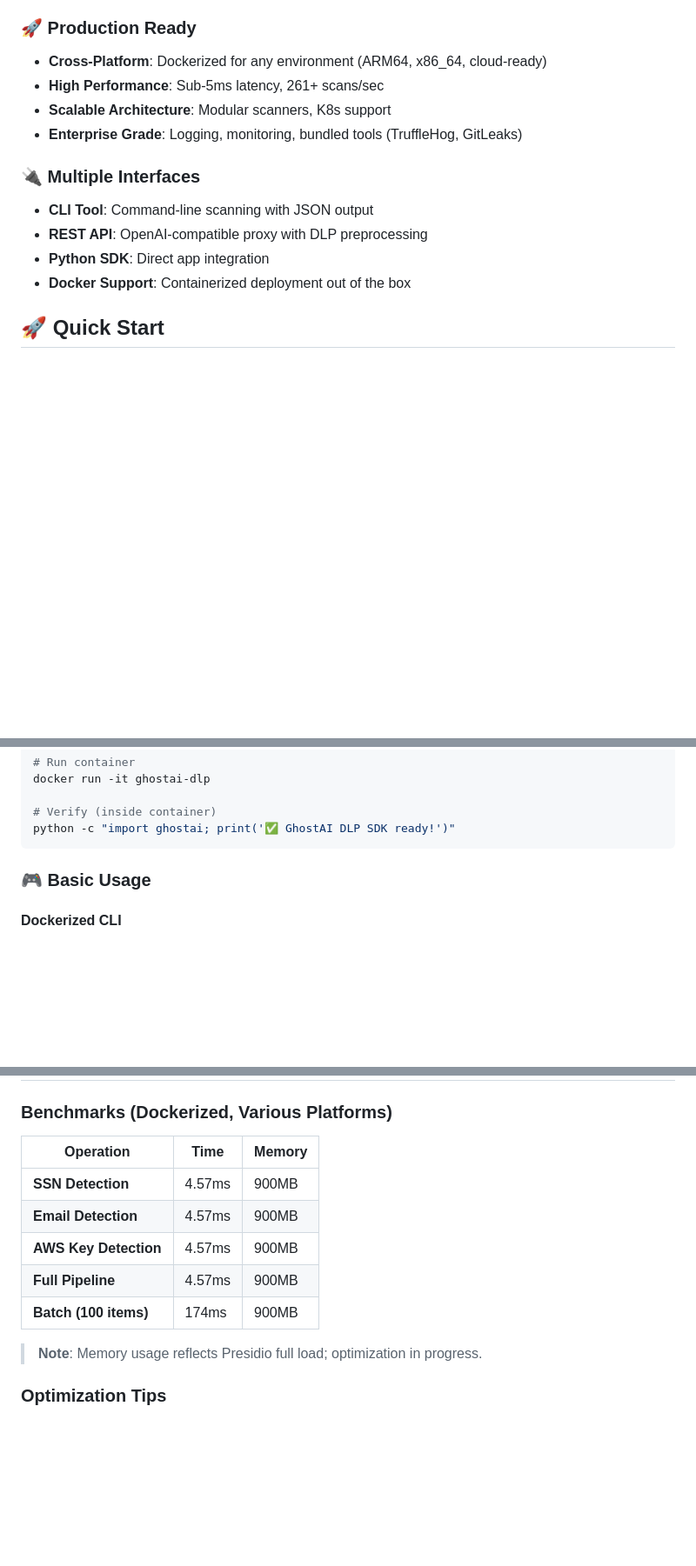
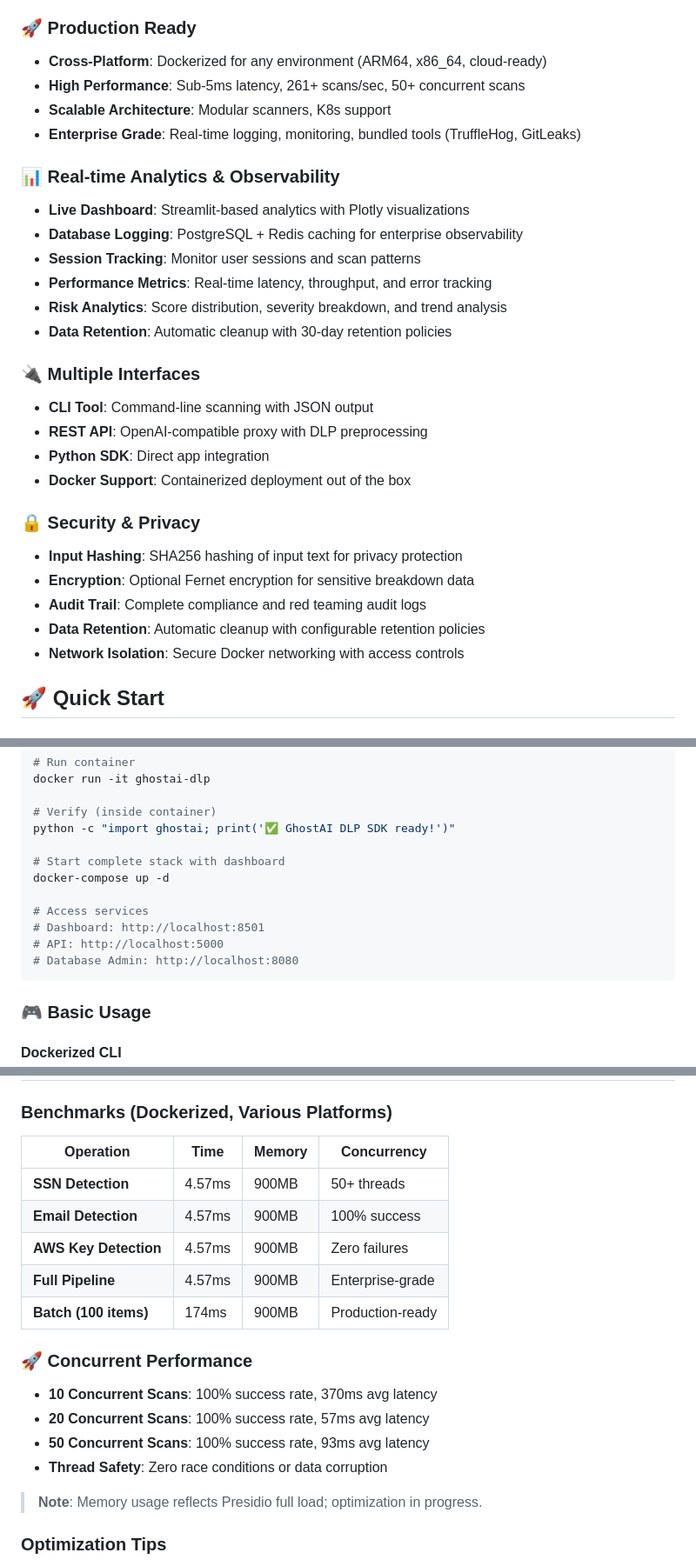
Before and after one commit to GhostAIDLP/GhostAI_DLP, a Markdown page: README.md, 3 parts joined by grey strips. Shown: that part at 87% size. GitHub-like rendering; blank space fills up the shorter version.

Commit message:
new readme

````diff
--- a/README.md
+++ b/README.md
@@ -20,15 +20,30 @@
 
 ### 🚀 **Production Ready**
 - **Cross-Platform**: Dockerized for any environment (ARM64, x86_64, cloud-ready)
-- **High Performance**: Sub-5ms latency, 261+ scans/sec
+- **High Performance**: Sub-5ms latency, 261+ scans/sec, 50+ concurrent scans
 - **Scalable Architecture**: Modular scanners, K8s support
-- **Enterprise Grade**: Logging, monitoring, bundled tools (TruffleHog, GitLeaks)
+- **Enterprise Grade**: Real-time logging, monitoring, bundled tools (TruffleHog, GitLeaks)
+
+### 📊 **Real-time Analytics & Observability**
+- **Live Dashboard**: Streamlit-based analytics with Plotly visualizations
+- **Database Logging**: PostgreSQL + Redis caching for enterprise observability
+- **Session Tracking**: Monitor user sessions and scan patterns
+- **Performance Metrics**: Real-time latency, throughput, and error tracking
+- **Risk Analytics**: Score distribution, severity breakdown, and trend analysis
+- **Data Retention**: Automatic cleanup with 30-day retention policies
 
 ### 🔌 **Multiple Interfaces**
 - **CLI Tool**: Command-line scanning with JSON output
 - **REST API**: OpenAI-compatible proxy with DLP preprocessing
 - **Python SDK**: Direct app integration
 - **Docker Support**: Containerized deployment out of the box
+
+### 🔒 **Security & Privacy**
+- **Input Hashing**: SHA256 hashing of input text for privacy protection
+- **Encryption**: Optional Fernet encryption for sensitive breakdown data
+- **Audit Trail**: Complete compliance and red teaming audit logs
+- **Data Retention**: Automatic cleanup with configurable retention policies
+- **Network Isolation**: Secure Docker networking with access controls
 
 ## 🚀 Quick Start
 
@@ -52,6 +67,14 @@ docker run -it ghostai-dlp
 
 # Verify (inside container)
 python -c "import ghostai; print('✅ GhostAI DLP SDK ready!')"
+
+# Start complete stack with dashboard
+docker-compose up -d
+
+# Access services
+# Dashboard: http://localhost:8501
+# API: http://localhost:5000
+# Database Admin: http://localhost:8080
 ```
 
 ### 🎮 Basic Usage
@@ -202,13 +238,19 @@ docker run -it ghostai-dlp python -m ghostai "Ignore all previous instructions"
 ## 📈 Performance
 
 ### Benchmarks (Dockerized, Various Platforms)
-| Operation | Time | Memory |
-|-----------|------|--------|
-| **SSN Detection** | 4.57ms | 900MB |
-| **Email Detection** | 4.57ms | 900MB |
-| **AWS Key Detection** | 4.57ms | 900MB |
-| **Full Pipeline** | 4.57ms | 900MB |
-| **Batch (100 items)** | 174ms | 900MB |
+| Operation | Time | Memory | Concurrency |
+|-----------|------|--------|-------------|
+| **SSN Detection** | 4.57ms | 900MB | 50+ threads |
+| **Email Detection** | 4.57ms | 900MB | 100% success |
+| **AWS Key Detection** | 4.57ms | 900MB | Zero failures |
+| **Full Pipeline** | 4.57ms | 900MB | Enterprise-grade |
+| **Batch (100 items)** | 174ms | 900MB | Production-ready |
+
+### 🚀 **Concurrent Performance**
+- **10 Concurrent Scans**: 100% success rate, 370ms avg latency
+- **20 Concurrent Scans**: 100% success rate, 57ms avg latency
+- **50 Concurrent Scans**: 100% success rate, 93ms avg latency
+- **Thread Safety**: Zero race conditions or data corruption
 
 > **Note**: Memory usage reflects Presidio full load; optimization in progress.
 
````
Also changed, not shown: other parts of README.md (+15 -0 lines).
